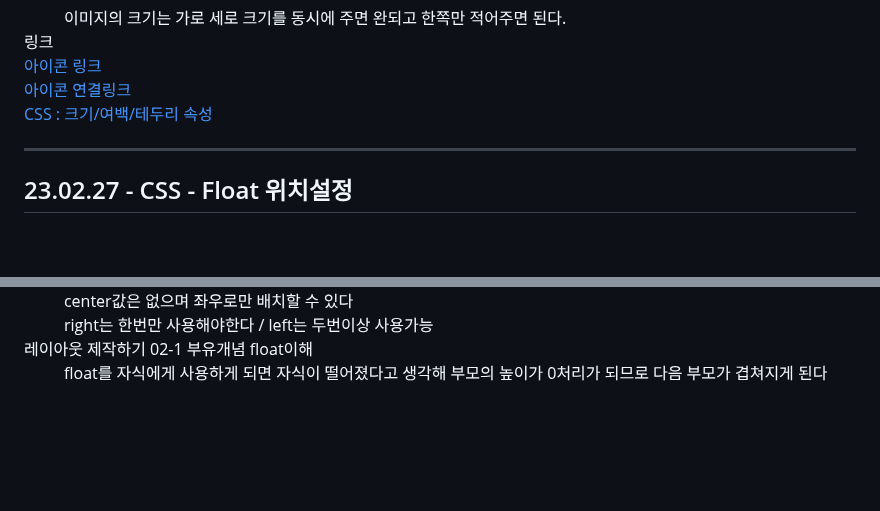
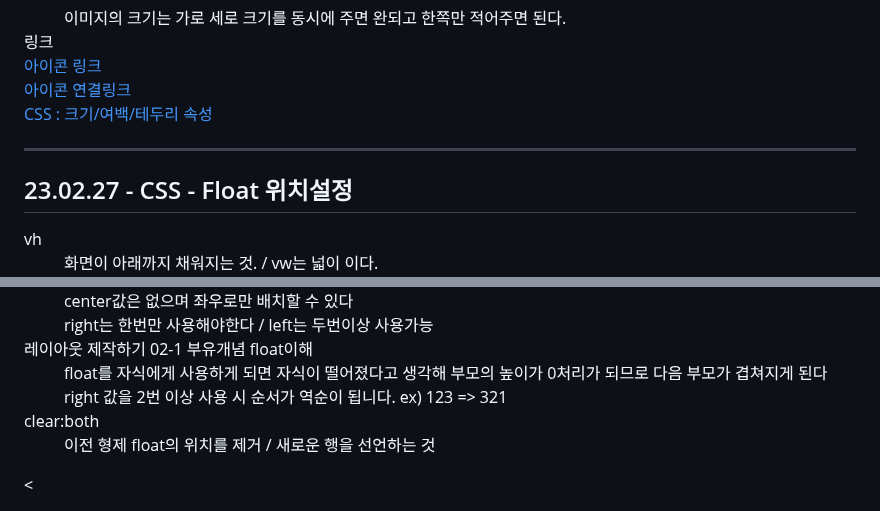
Before and after one commit to gyuriiikim/html_study, a Markdown page: README.md, 2 parts joined by grey strips. Rendered like a GitHub page; blank space fills up the shorter version.

```diff
--- a/README.md
+++ b/README.md
@@ -225,6 +225,8 @@ hr은 구분선 / em,strong은 강조문구 / br은 문장 줄바꿈 / q 짧은
   <hr>
   <h2>23.02.27 - CSS - Float 위치설정</h2>
   <dl>
+    <dt>vh</dt>
+    <dd>화면이 아래까지 채워지는 것. / vw는 넓이 이다.</dd>
     <dt>Float</dt>
     <dd>같은 부모 안 형제 요소(인라인 또는 블록)에 작성하여 위치를 설정</dd>
     <dd>center값은 없으며 좌우로만 배치할 수 있다</dd>
@@ -232,6 +235,7 @@ hr은 구분선 / em,strong은 강조문구 / br은 문장 줄바꿈 / q 짧은
     <dt>레이아웃 제작하기 02-1 부유개념 float이해</dt>
     <dd>float를 자식에게 사용하게 되면 자식이 떨어졌다고 생각해 부모의 높이가 0처리가 되므로 다음 부모가 겹쳐지게 된다</dd>
-    <dd></dd>
-    <dd></dd>
-    <dd></dd>
+    <dd>right 값을 2번 이상 사용 시 순서가 역순이 됩니다. ex) 123 => 321 </dd>
+    <dt>clear:both</dt>
+    <dd>이전 형제 float의 위치를 제거 / 새로운 행을 선언하는 것</dd>
   </dl>
+  <
```
Also changed, not shown: other parts of README.md (+1 -0 lines).
